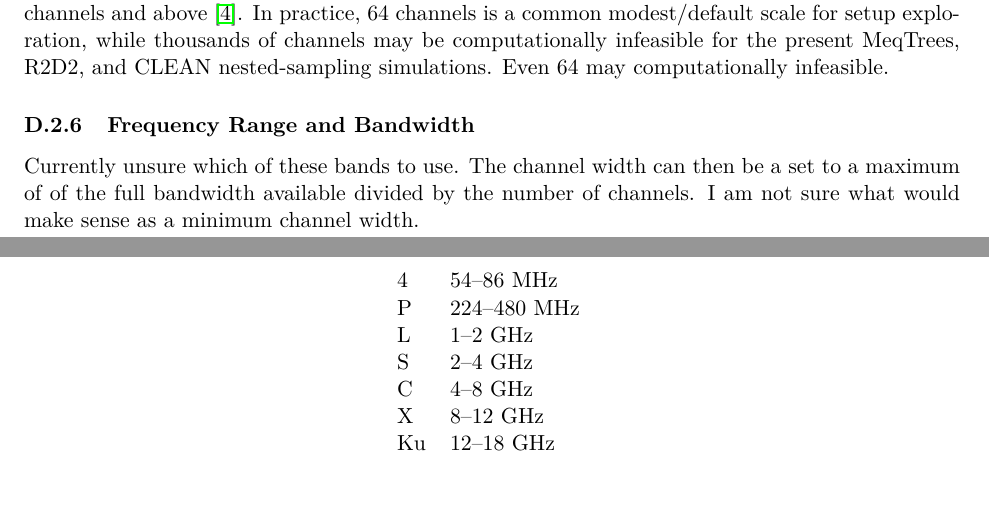
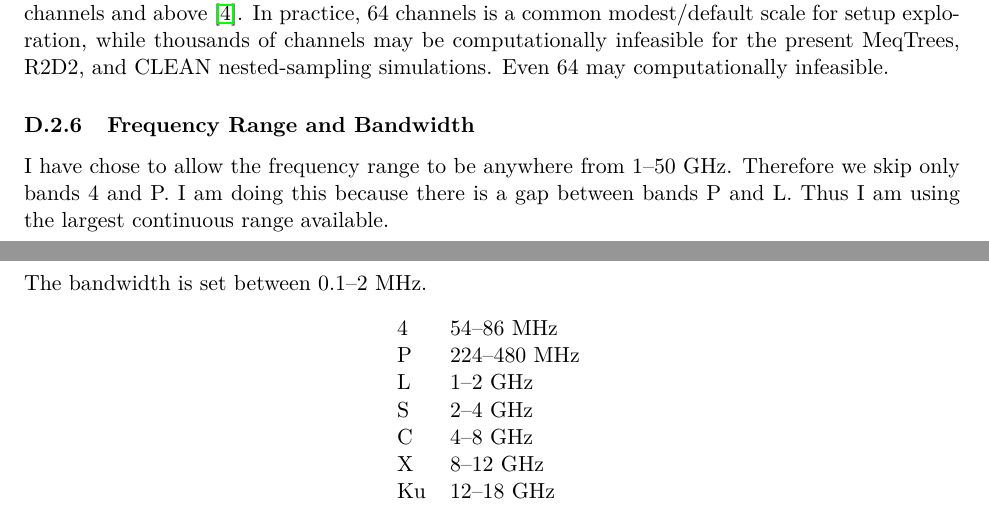
Before and after one commit to tommyrharper/ri-reproducibility, a LaTeX document (latex/notes.tex): two parts of pages 10 and 11 of 11, joined at a grey line, cut so that both start at the same text. Compiled offline with pdfLaTeX.

Commit message:
feat: update notes on the frequency range, bandwidth and declination

```diff
--- a/latex/notes.tex
+++ b/latex/notes.tex
@@ -393,9 +394,12 @@ Even 64 may computationally infeasible.
 \subsubsection{Frequency Range and Bandwidth}
 \label{sec:param-frequency-range}
 
-Currently unsure which of these bands to use.
-The channel width can then be a set to a maximum of of the full bandwidth available divided by the number of channels.
-I am not sure what would make sense as a minimum channel width.
+I have chose to allow the frequency range to be anywhere from $1$--$50$ GHz.
+Therefore we skip only bands 4 and P.
+I am doing this because there is a gap between bands P and L.
+Thus I am using the largest continuous range available.
+
+The bandwidth is set between $0.1$--$2$ MHz.
 
 \begin{table}[H]
 \centering
```
Also changed, not shown: latex/notes.tex (5 more changed lines).
